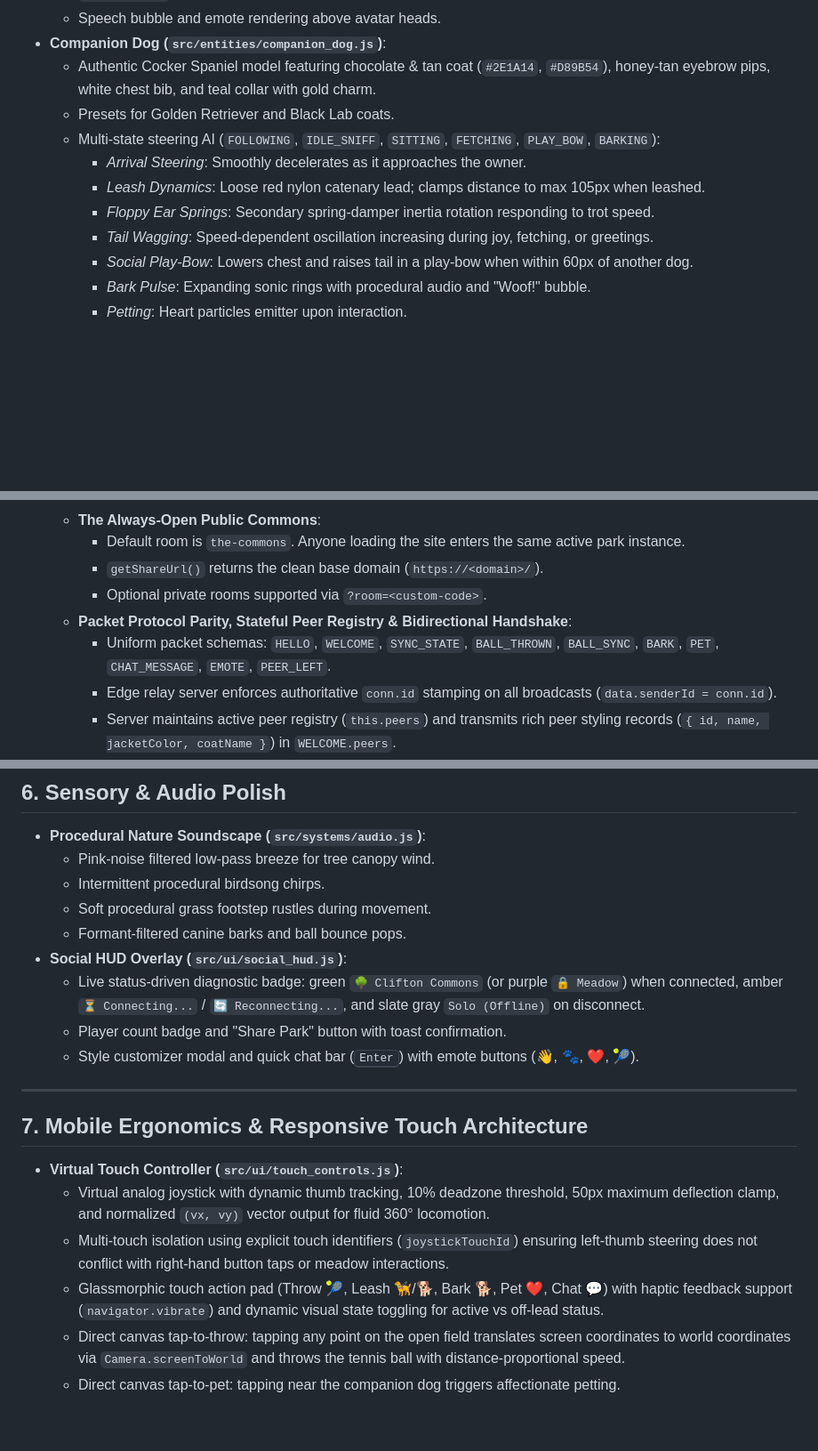
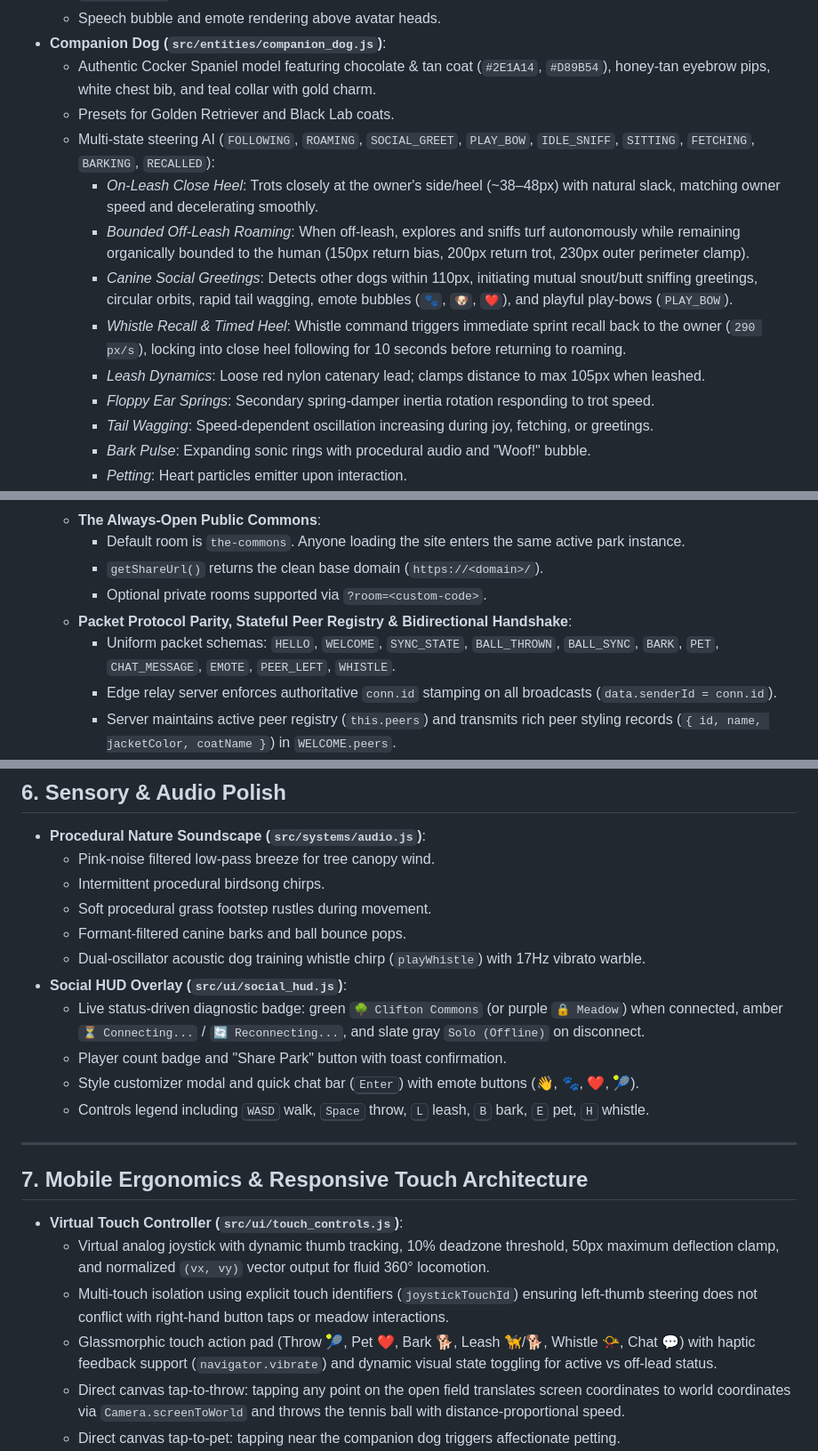
Before and after one commit to MACourtney7/virtual-dog-walker, a Markdown page: openspec/specs/overview.md, 3 parts joined by grey strips. Shown at 89% size. Drawn GitHub-style; blank space fills up the shorter version.

Commit message:
docs(openspec): archive ticket-010 spec and reconcile canonical overview

```diff
--- a/openspec/specs/overview.md
+++ b/openspec/specs/overview.md
@@ -32,12 +32,14 @@ Players inhabit the meadow as an **Owner** and **Dog companion** walking togethe
 - **Companion Dog (`src/entities/companion_dog.js`)**:
   - Authentic Cocker Spaniel model featuring chocolate & tan coat (`#2E1A14`, `#D89B54`), honey-tan eyebrow pips, white chest bib, and teal collar with gold charm.
   - Presets for Golden Retriever and Black Lab coats.
-  - Multi-state steering AI (`FOLLOWING`, `IDLE_SNIFF`, `SITTING`, `FETCHING`, `PLAY_BOW`, `BARKING`):
-    - *Arrival Steering*: Smoothly decelerates as it approaches the owner.
+  - Multi-state steering AI (`FOLLOWING`, `ROAMING`, `SOCIAL_GREET`, `PLAY_BOW`, `IDLE_SNIFF`, `SITTING`, `FETCHING`, `BARKING`, `RECALLED`):
+    - *On-Leash Close Heel*: Trots closely at the owner's side/heel (~38–48px) with natural slack, matching owner speed and decelerating smoothly.
+    - *Bounded Off-Leash Roaming*: When off-leash, explores and sniffs turf autonomously while remaining organically bounded to the human (150px return bias, 200px return trot, 230px outer perimeter clamp).
+    - *Canine Social Greetings*: Detects other dogs within 110px, initiating mutual snout/butt sniffing greetings, circular orbits, rapid tail wagging, emote bubbles (`🐾`, `🐶`, `❤️`), and playful play-bows (`PLAY_BOW`).
+    - *Whistle Recall & Timed Heel*: Whistle command triggers immediate sprint recall back to the owner (`290 px/s`), locking into close heel following for 10 seconds before returning to roaming.
     - *Leash Dynamics*: Loose red nylon catenary lead; clamps distance to max 105px when leashed.
     - *Floppy Ear Springs*: Secondary spring-damper inertia rotation responding to trot speed.
     - *Tail Wagging*: Speed-dependent oscillation increasing during joy, fetching, or greetings.
-    - *Social Play-Bow*: Lowers chest and raises tail in a play-bow when within 60px of another dog.
     - *Bark Pulse*: Expanding sonic rings with procedural audio and "Woof!" bubble.
     - *Petting*: Heart particles emitter upon interaction.
 - **Tennis Ball Toy (`src/entities/toy.js`)**:
@@ -57,7 +59,7 @@ Players inhabit the meadow as an **Owner** and **Dog companion** walking togethe
     - `getShareUrl()` returns the clean base domain (`https://<domain>/`).
     - Optional private rooms supported via `?room=<custom-code>`.
   - **Packet Protocol Parity, Stateful Peer Registry & Bidirectional Handshake**:
-    - Uniform packet schemas: `HELLO`, `WELCOME`, `SYNC_STATE`, `BALL_THROWN`, `BALL_SYNC`, `BARK`, `PET`, `CHAT_MESSAGE`, `EMOTE`, `PEER_LEFT`.
+    - Uniform packet schemas: `HELLO`, `WELCOME`, `SYNC_STATE`, `BALL_THROWN`, `BALL_SYNC`, `BARK`, `PET`, `CHAT_MESSAGE`, `EMOTE`, `PEER_LEFT`, `WHISTLE`.
     - Edge relay server enforces authoritative `conn.id` stamping on all broadcasts (`data.senderId = conn.id`).
     - Server maintains active peer registry (`this.peers`) and transmits rich peer styling records (`{ id, name, jacketColor, coatName }`) in `WELCOME.peers`.
     - Existing peers reply with bidirectional `HELLO` greetings when a new player arrives, ensuring zero placeholder fallbacks.
@@ -87,10 +89,12 @@ Players inhabit the meadow as an **Owner** and **Dog companion** walking togethe
   - Intermittent procedural birdsong chirps.
   - Soft procedural grass footstep rustles during movement.
   - Formant-filtered canine barks and ball bounce pops.
+  - Dual-oscillator acoustic dog training whistle chirp (`playWhistle`) with 17Hz vibrato warble.
 - **Social HUD Overlay (`src/ui/social_hud.js`)**:
   - Live status-driven diagnostic badge: green `🌳 Clifton Commons` (or purple `🔒 Meadow`) when connected, amber `⏳ Connecting...` / `🔄 Reconnecting...`, and slate gray `Solo (Offline)` on disconnect.
   - Player count badge and "Share Park" button with toast confirmation.
   - Style customizer modal and quick chat bar (<kbd>Enter</kbd>) with emote buttons (👋, 🐾, ❤️, 🎾).
+  - Controls legend including <kbd>WASD</kbd> walk, <kbd>Space</kbd> throw, <kbd>L</kbd> leash, <kbd>B</kbd> bark, <kbd>E</kbd> pet, <kbd>H</kbd> whistle.
 
 ---
 
@@ -98,7 +102,7 @@ Players inhabit the meadow as an **Owner** and **Dog companion** walking togethe
 - **Virtual Touch Controller (`src/ui/touch_controls.js`)**:
   - Virtual analog joystick with dynamic thumb tracking, 10% deadzone threshold, 50px maximum deflection clamp, and normalized `(vx, vy)` vector output for fluid 360° locomotion.
   - Multi-touch isolation using explicit touch identifiers (`joystickTouchId`) ensuring left-thumb steering does not conflict with right-hand button taps or meadow interactions.
-  - Glassmorphic touch action pad (Throw 🎾, Leash 🦮/🐕, Bark 🐕, Pet ❤️, Chat 💬) with haptic feedback support (`navigator.vibrate`) and dynamic visual state toggling for active vs off-lead status.
+  - Glassmorphic touch action pad (Throw 🎾, Pet ❤️, Bark 🐕, Leash 🦮/🐕, Whistle 📯, Chat 💬) with haptic feedback support (`navigator.vibrate`) and dynamic visual state toggling for active vs off-lead status.
   - Direct canvas tap-to-throw: tapping any point on the open field translates screen coordinates to world coordinates via `Camera.screenToWorld` and throws the tennis ball with distance-proportional speed.
   - Direct canvas tap-to-pet: tapping near the companion dog triggers affectionate petting.
 - **Mobile Viewport & Safe-Area Constraints (`index.html`, `src/style.css`)**:
```
Also changed, not shown: 2 other files.
